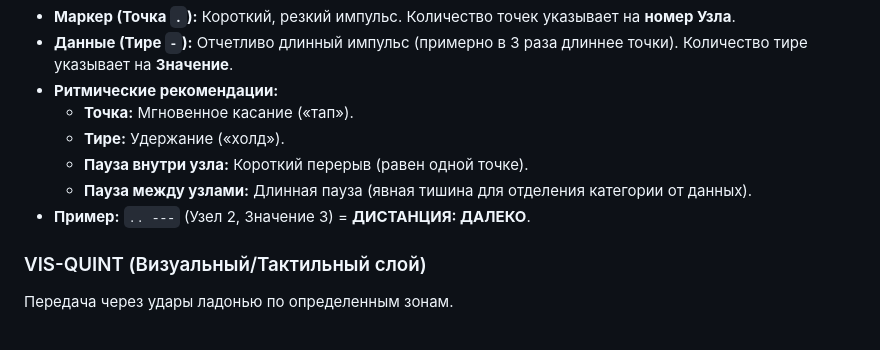
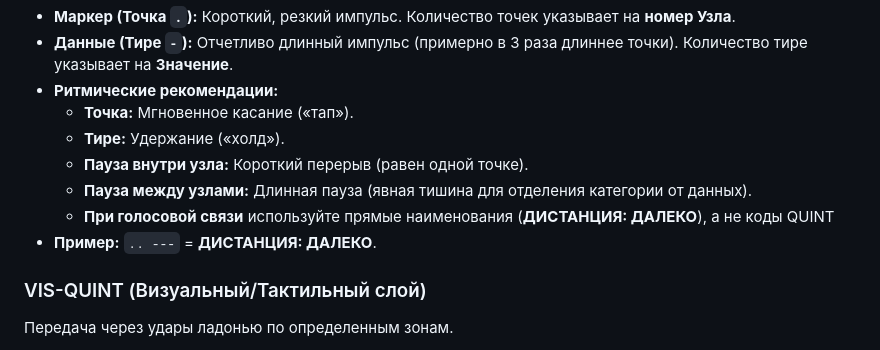
Before and after one commit to vepa12345/quint-protocol, a Markdown page: README_RU.md, the part around the change. Rendered like a GitHub page.

```diff
--- a/README_RU.md
+++ b/README_RU.md
@@ -42,7 +42,8 @@
     * **Тире:** Удержание («холд»).
     * **Пауза внутри узла:** Короткий перерыв (равен одной точке).
     * **Пауза между узлами:** Длинная пауза (явная тишина для отделения категории от данных).
-* **Пример:** `.. ---` (Узел 2, Значение 3) = **ДИСТАНЦИЯ: ДАЛЕКО**.
+    * **При голосовой связи** используйте прямые наименования (**ДИСТАНЦИЯ: ДАЛЕКО**), а не коды QUINT
+* **Пример:** `.. ---` = **ДИСТАНЦИЯ: ДАЛЕКО**.
 
 ### VIS-QUINT (Визуальный/Тактильный слой)
 Передача через удары ладонью по определенным зонам.
```
